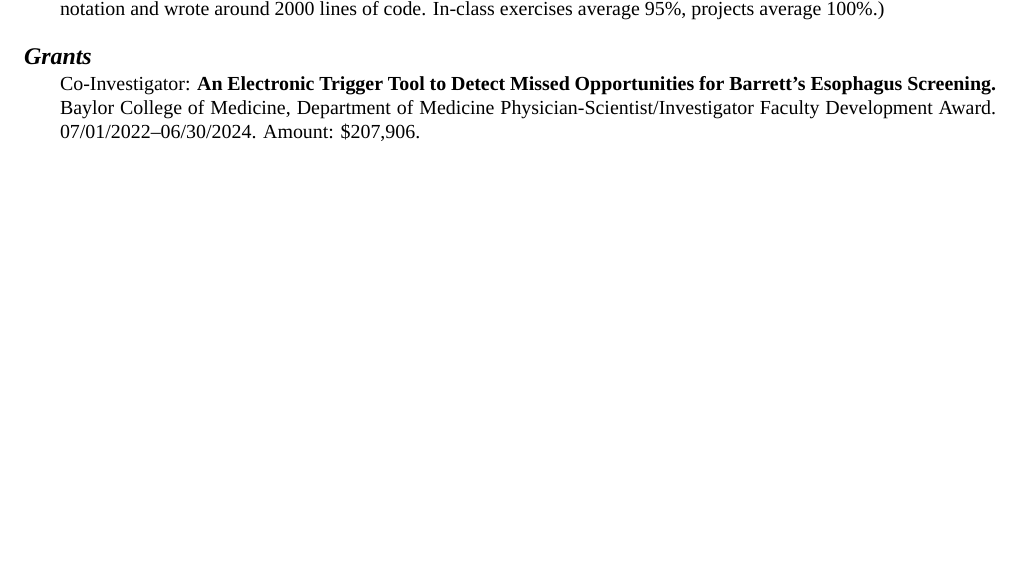
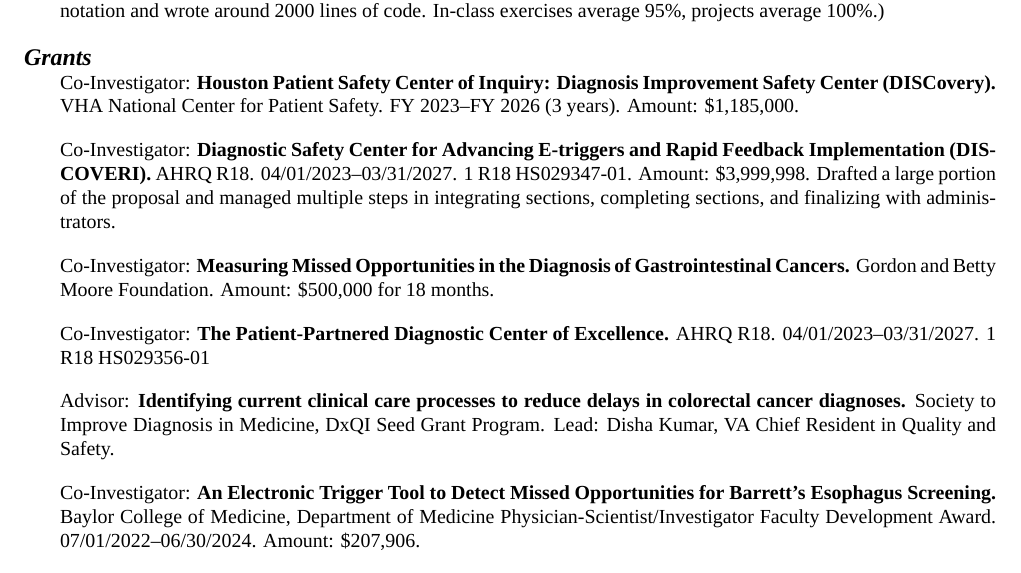
Before and after one commit to zimolzak/cv, a LaTeX CV (zimolzak-cv-pre.tex): part of page 3 of 10, cut so that both start at the same text, the shorter picture padded with empty space. Compiled offline with XeLaTeX; a missing font is replaced by an installed copy or a similar font.

Commit message:
Several grants now official and public.

```diff
--- a/zimolzak-cv-pre.tex
+++ b/zimolzak-cv-pre.tex
@@ -185,33 +185,32 @@
 
 \section*{Grants}
 
-% fixme - WAIT
-%% Co-Investigator: \textbf{Houston Patient Safety Center of Inquiry:
-%%   Diagnosis Improvement Safety Center (DISCovery).} VHA National
-%% Center for Patient Safety. FY 2022\ndash{}FY 2024 (3 years). Amount:
-%% \$1,185,000.
-% need to double check dates, FY22 seems odd. Tierney says yes, it
-% starts approx FY23, aka Oct 2022.
+% Role: Title. Funder. Dates. Number. Amount. Description.
 
-% fixme - WAIT
-%% Co-Investigator: \textbf{Diagnostic Safety Center for Advancing
-%%   E-triggers and Rapid Feedback Implementation (DISCOVERI).} AHRQ R18.
-%% 04/01/2023\ndash{}03/31/2027. Amount: \$3,999,998. Drafted a large
-%% portion of the proposal and managed multiple steps in integrating
-%% sections, completing sections, and finalizing with administrators.
+Co-Investigator: \textbf{Houston Patient Safety Center of Inquiry:
+  Diagnosis Improvement Safety Center (DISCovery).} VHA National
+Center for Patient Safety. FY 2023\ndash{}FY 2026 (3 years). Amount:
+\$1,185,000.
 
-% fixme - WAIT
-%% Co-Investigator: \textbf{Measuring Missed Opportunities in the
-%%   Diagnosis of Gastrointestinal Cancers.} Gordon and Betty Moore Foundation.
-%% INSERT DATES. GBMF NNNN. Amount: \$500,000 for 18 months.
+Co-Investigator: \textbf{Diagnostic Safety Center for Advancing
+  E-triggers and Rapid Feedback Implementation (DISCOVERI).} AHRQ R18.
+04/01/2023\ndash{}03/31/2027. 1 R18 HS029347-01. Amount: \$3,999,998.
+Drafted a large portion of the proposal and managed multiple steps in
+integrating sections, completing sections, and finalizing with
+administrators.
 
-% fixme - WAIT
-%% Dx Center Excellence, other (TG, PI2, PI3).
+Co-Investigator: \textbf{Measuring Missed Opportunities in the
+  Diagnosis of Gastrointestinal Cancers.} Gordon and Betty Moore
+Foundation. Amount: \$500,000 for 18 months.
+% fixme - add dates and number
 
-% fixme - WAIT
-%% Advisor: \textbf{Identifying current clinical care processes to
-%% reduce delays in colorectal cancer diagnoses.} DATES. SOCIETY/FOUNDATION.
-%% AMOUNT. DK, CRQS.
+Co-Investigator: \textbf{The Patient-Partnered Diagnostic Center of
+  Excellence.} AHRQ R18. 04/01/2023\ndash{}03/31/2027. 1 R18 HS029356-01
+
+Advisor: \textbf{Identifying current clinical care processes to
+  reduce delays in colorectal cancer diagnoses.} Society to Improve
+Diagnosis in Medicine, DxQI Seed Grant Program. Lead: Disha Kumar, VA
+Chief Resident in Quality and Safety.
 
 Co-Investigator: \textbf{An Electronic Trigger Tool to Detect Missed
   Opportunities for Barrett’s Esophagus Screening.} Baylor College of
```
